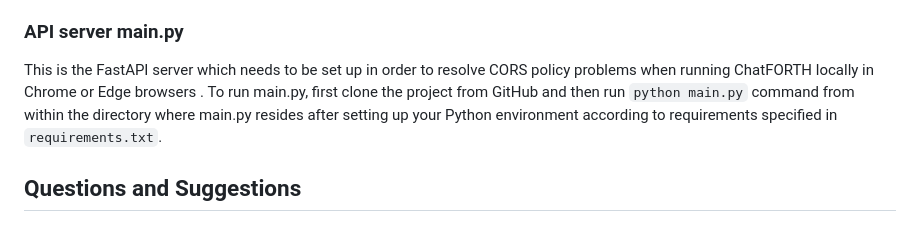
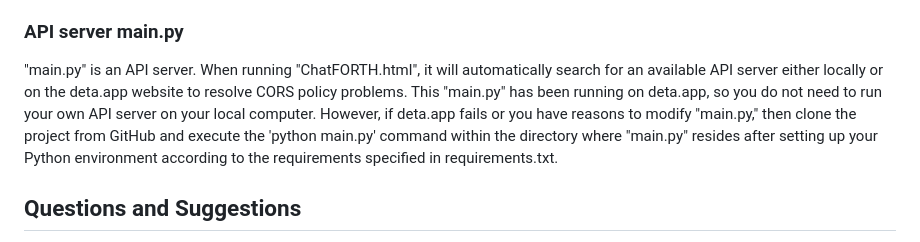
Before and after one commit to hcchengithub/ChatFORTH, a Markdown page: README.md, the part around the change. GitHub-like rendering.

```diff
--- a/README.md
+++ b/README.md
@@ -35,7 +35,8 @@ Try it now [ChatFORTH](https://chatforth-1-j0711928.deta.app/ChatFORTH/ChatFORTH
 Running ChatFORTH does not require any installation and works on Windows, Mac or Linux. To use ChatFORTH simply open [ChatFORTH](https://chatforth-1-j0711928.deta.app/ChatFORTH/ChatFORTH.html) in a web browser to start running it immediately. You can also save ChatFORTH.html to your local computer by using Ctrl+s from the page and run it on your local computer as well for further modifications if needed. If you do not have an OpenAI `API_KEY` (or other AI options such as Google Bard when it will be available), then please get one before proceeding further, `API_KEY` is necessary.
 
 ### API server main.py
-This is the FastAPI server which needs to be set up in order to resolve CORS policy problems when running ChatFORTH locally in Chrome or Edge browsers . To run main.py, first clone the project from GitHub and then run `python main.py` command from within the directory where main.py resides after setting up your Python environment according to requirements specified in `requirements.txt`.
+
+"main.py" is an API server. When running "ChatFORTH.html", it will automatically search for an available API server either locally or on the deta.app website to resolve CORS policy problems. This "main.py" has been running on deta.app, so you do not need to run your own API server on your local computer. However, if deta.app fails or you have reasons to modify "main.py," then clone the project from GitHub and execute the 'python main.py' command within the directory where "main.py" resides after setting up your Python environment according to the requirements specified in requirements.txt.
 
 ## Questions and Suggestions
 
```
